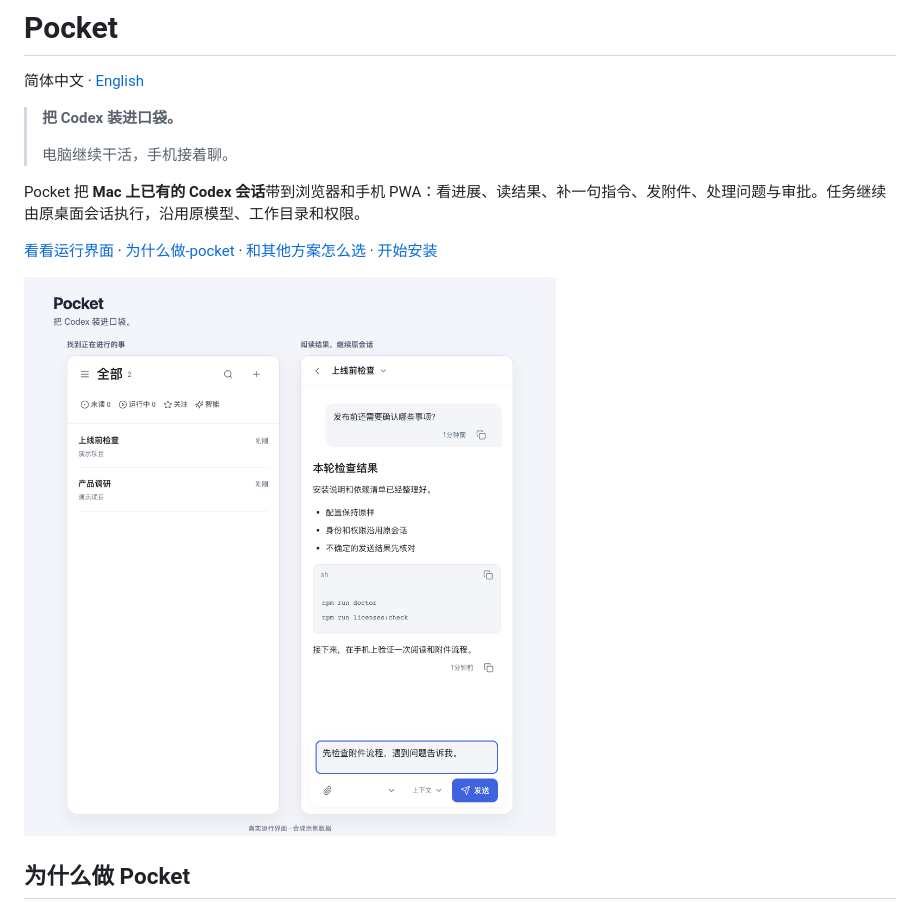
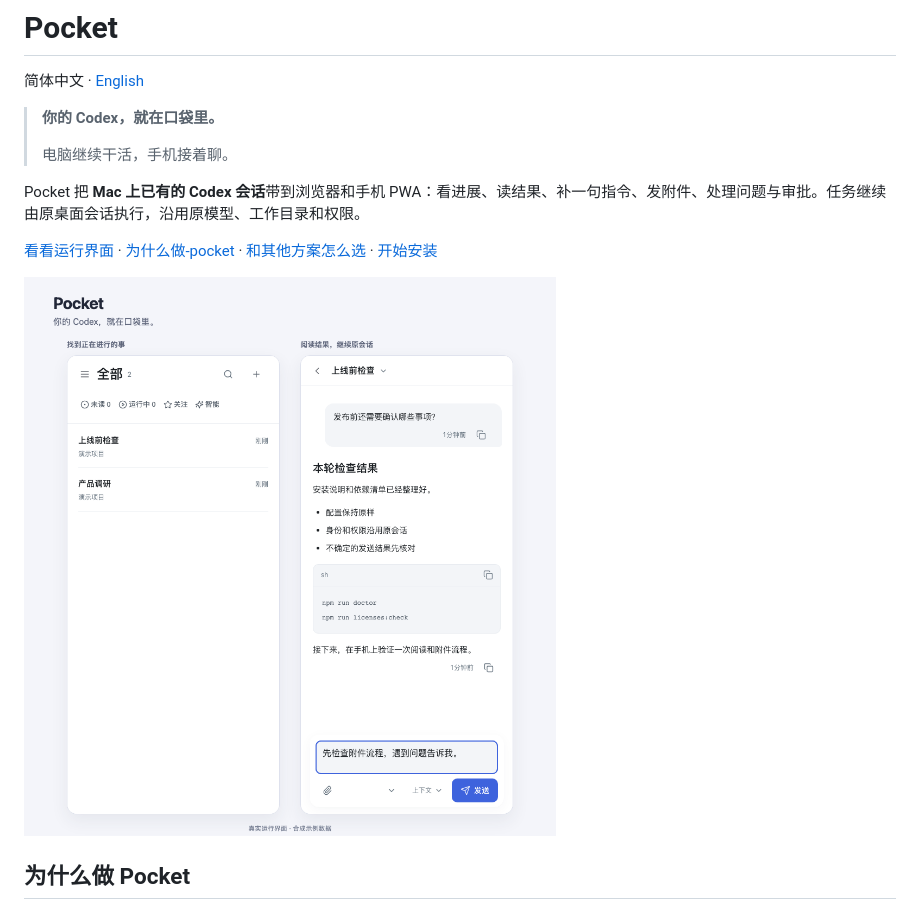
Before and after one commit to imfangs/pocket, a Markdown page: README.md, the part around the change. Rendered like a GitHub page; pictures changed too: docs/assets/pocket-overview-zh.png.

Commit message:
Update Pocket tagline in README and previews

```diff
--- a/README.md
+++ b/README.md
@@ -2,7 +2,7 @@
 
 简体中文 · [English](README.en.md)
 
-> **把 Codex 装进口袋。**
+> **你的 Codex，就在口袋里。**
 >
 > 电脑继续干活，手机接着聊。
 
```
Also changed, not shown: README.en.md (+1 -1 lines), docs/assets/pocket-overview-en.png, 1 other file.
